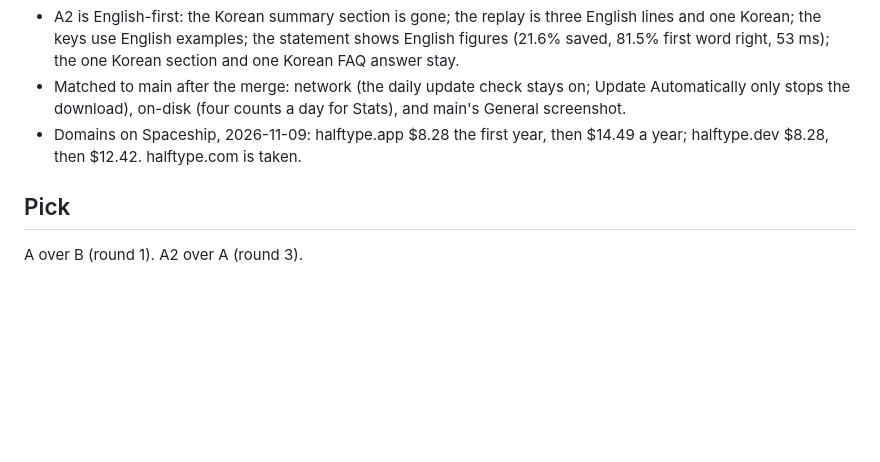
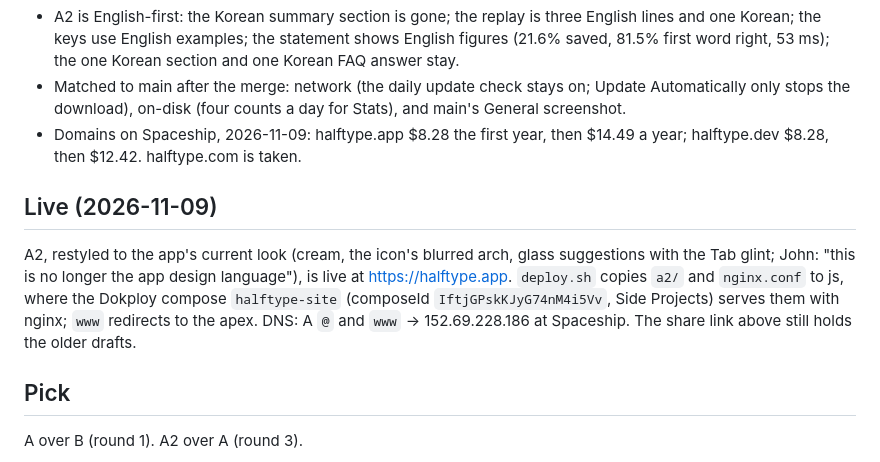
Before and after one commit to hrsong99/halftype, a Markdown page: docs/site/README.md, the part around the change. Rendered like a GitHub page; blank space fills up the shorter version.

```diff
--- a/docs/site/README.md
+++ b/docs/site/README.md
@@ -43,6 +43,10 @@ John: "We should probably cut down on so much of the korean stuff, our first aud
 - Matched to main after the merge: network (the daily update check stays on; Update Automatically only stops the download), on-disk (four counts a day for Stats), and main's General screenshot.
 - Domains on Spaceship, 2026-11-09: halftype.app $8.28 the first year, then $14.49 a year; halftype.dev $8.28, then $12.42. halftype.com is taken.
 
+## Live (2026-11-09)
+
+A2, restyled to the app's current look (cream, the icon's blurred arch, glass suggestions with the Tab glint; John: "this is no longer the app design language"), is live at https://halftype.app. `deploy.sh` copies `a2/` and `nginx.conf` to js, where the Dokploy compose `halftype-site` (composeId `IftjGPskKJyG74nM4i5Vv`, Side Projects) serves them with nginx; `www` redirects to the apex. DNS: A `@` and `www` → 152.69.228.186 at Spaceship. The share link above still holds the older drafts.
+
 ## Pick
 
 A over B (round 1). A2 over A (round 3).
```
Also changed, not shown: AGENTS.md (+1 -1 lines), docs/site/a2/share.jpg, 3 other files.
